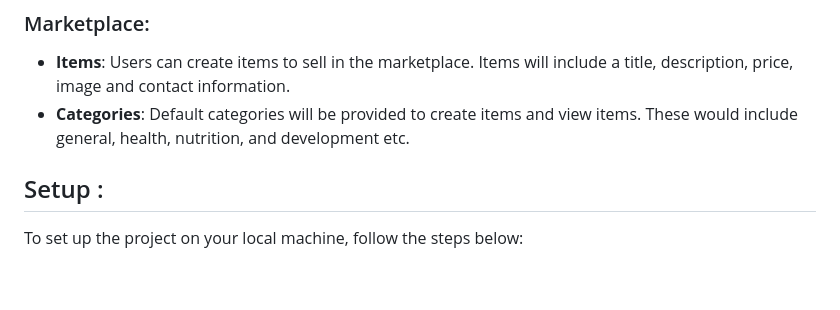
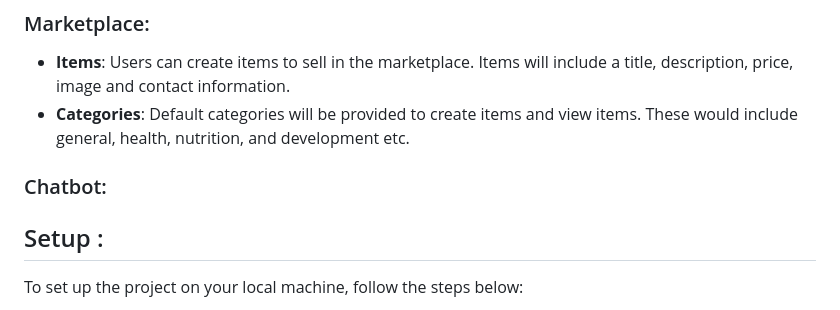
Before and after one commit to mayenkalu/Bobo, a Markdown page: README.md, the part around the change. Rendered like a GitHub page; blank space fills up the shorter version.

```diff
--- a/README.md
+++ b/README.md
@@ -38,6 +38,8 @@ All passwords are securely hashed for storage, ensuring user privacy and securit
 ### Marketplace:
 - **Items**: Users can create items to sell in the marketplace. Items will include a title, description, price, image and contact information.
 - **Categories**: Default categories will be provided to create items and view items. These would include general, health, nutrition, and development etc.
+
+### Chatbot:
 
 ## Setup :
 To set up the project on your local machine, follow the steps below:
```
